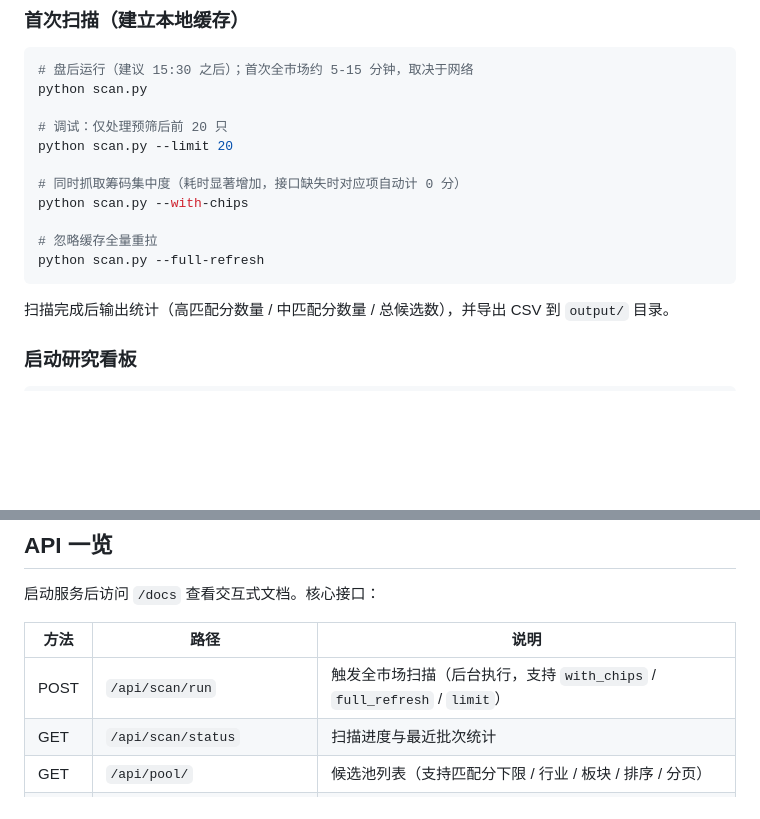
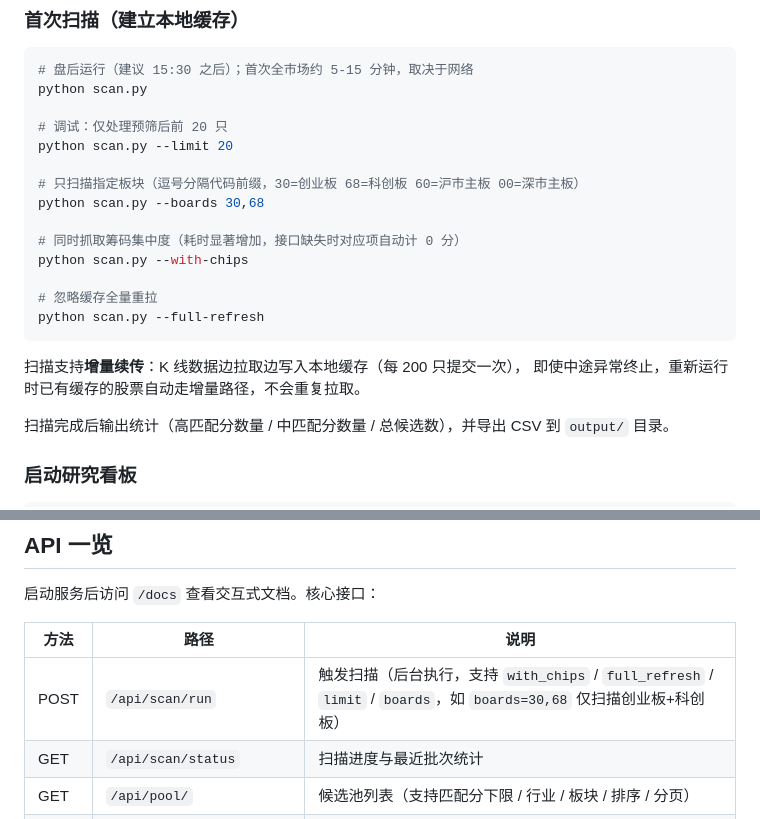
Before and after one commit to Ziyuabcabc/a-share-pattern-lab, a Markdown page: README.md, 2 parts joined by grey strips. Drawn GitHub-style; blank space fills up the shorter version.

Commit message:
docs: README 补充板块扫描用法与增量续传说明

````diff
--- a/README.md
+++ b/README.md
@@ -81,12 +81,18 @@ python scan.py
 # 调试：仅处理预筛后前 20 只
 python scan.py --limit 20
 
+# 只扫描指定板块（逗号分隔代码前缀，30=创业板 68=科创板 60=沪市主板 00=深市主板）
+python scan.py --boards 30,68
+
 # 同时抓取筹码集中度（耗时显著增加，接口缺失时对应项自动计 0 分）
 python scan.py --with-chips
 
 # 忽略缓存全量重拉
 python scan.py --full-refresh
 ```
+
+扫描支持**增量续传**：K 线数据边拉取边写入本地缓存（每 200 只提交一次），
+即使中途异常终止，重新运行时已有缓存的股票自动走增量路径，不会重复拉取。
 
 扫描完成后输出统计（高匹配分数量 / 中匹配分数量 / 总候选数），并导出 CSV 到 `output/` 目录。
 
@@ -168,7 +174,7 @@ python dev_preview.py --port 8765
 
 | 方法 | 路径 | 说明 |
 |------|------|------|
-| POST | `/api/scan/run` | 触发全市场扫描（后台执行，支持 `with_chips` / `full_refresh` / `limit`） |
+| POST | `/api/scan/run` | 触发扫描（后台执行，支持 `with_chips` / `full_refresh` / `limit` / `boards`，如 `boards=30,68` 仅扫描创业板+科创板） |
 | GET | `/api/scan/status` | 扫描进度与最近批次统计 |
 | GET | `/api/pool/` | 候选池列表（支持匹配分下限 / 行业 / 板块 / 排序 / 分页） |
 | GET | `/api/pool/export` | 导出候选池 CSV |
````
